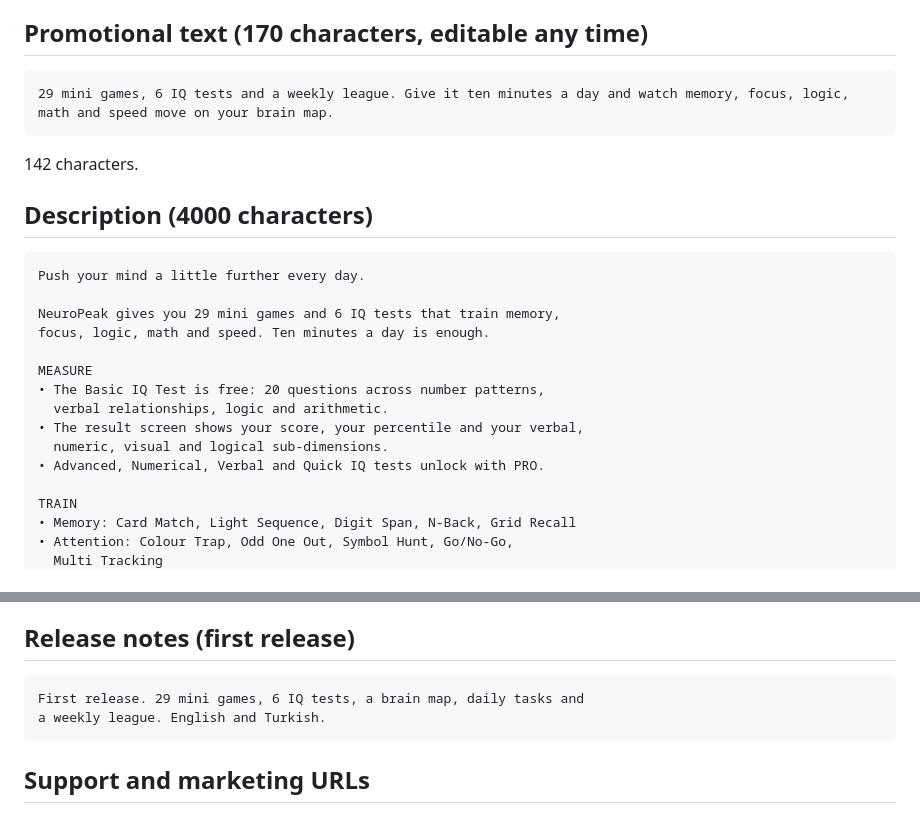
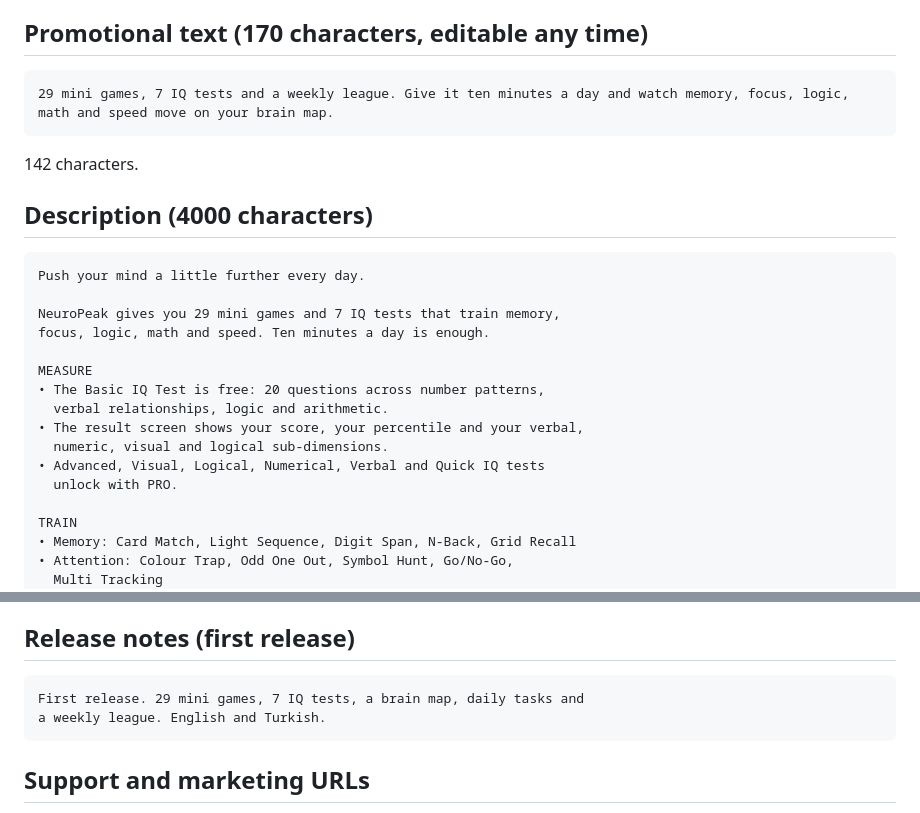
Before and after one commit to digitalsepa-git/neuropeak, a Markdown page: store/listing/en.md, 2 parts joined by grey strips. GitHub-like rendering.

````diff
--- a/store/listing/en.md
+++ b/store/listing/en.md
@@ -23,7 +23,7 @@ Brain games and IQ tests
 ## Promotional text (170 characters, editable any time)
 
 ```
-29 mini games, 6 IQ tests and a weekly league. Give it ten minutes a day and watch memory, focus, logic, math and speed move on your brain map.
+29 mini games, 7 IQ tests and a weekly league. Give it ten minutes a day and watch memory, focus, logic, math and speed move on your brain map.
 ```
 
 142 characters.
@@ -33,7 +33,7 @@ Brain games and IQ tests
 ```
 Push your mind a little further every day.
 
-NeuroPeak gives you 29 mini games and 6 IQ tests that train memory,
+NeuroPeak gives you 29 mini games and 7 IQ tests that train memory,
 focus, logic, math and speed. Ten minutes a day is enough.
 
 MEASURE
@@ -41,7 +41,8 @@ MEASURE
   verbal relationships, logic and arithmetic.
 • The result screen shows your score, your percentile and your verbal,
   numeric, visual and logical sub-dimensions.
-• Advanced, Numerical, Verbal and Quick IQ tests unlock with PRO.
+• Advanced, Visual, Logical, Numerical, Verbal and Quick IQ tests
+  unlock with PRO.
 
 TRAIN
 • Memory: Card Match, Light Sequence, Digit Span, N-Back, Grid Recall
@@ -100,7 +101,7 @@ iq,brain,test,memory,logic,puzzle,training,focus,attention,mind,reasoning,quiz,c
 ## Release notes (first release)
 
 ```
-First release. 29 mini games, 6 IQ tests, a brain map, daily tasks and
+First release. 29 mini games, 7 IQ tests, a brain map, daily tasks and
 a weekly league. English and Turkish.
 ```
 
````
Also changed, not shown: store/listing/tr.md (+5 -4 lines), store/release-checklist.md (+97 -33 lines).
